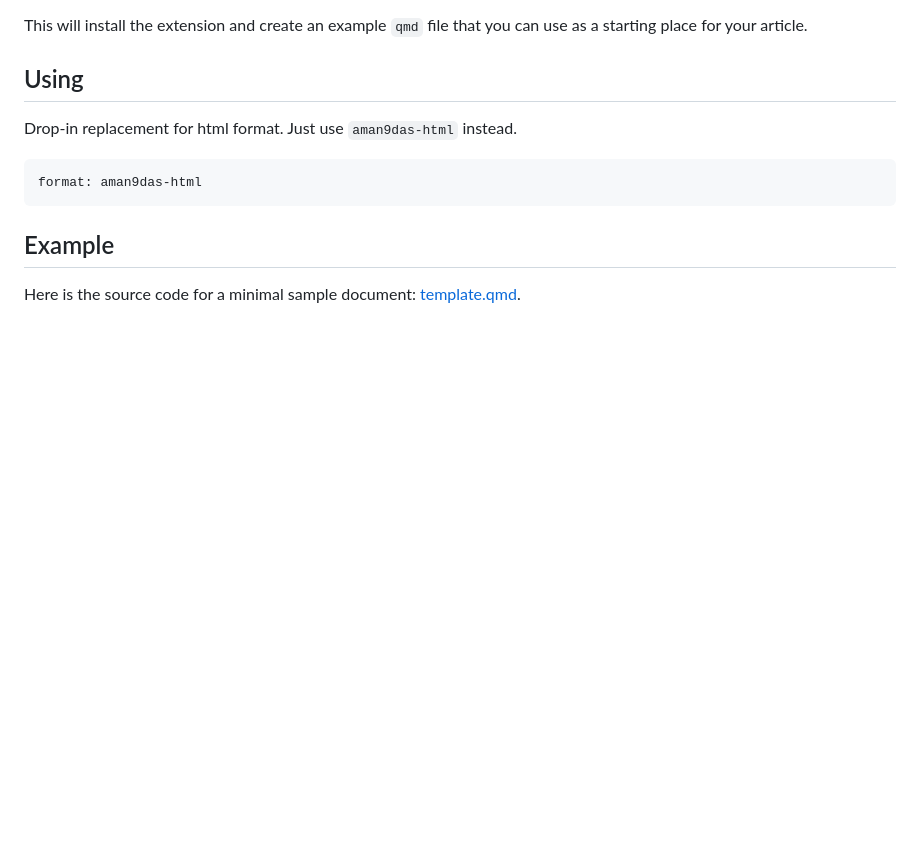
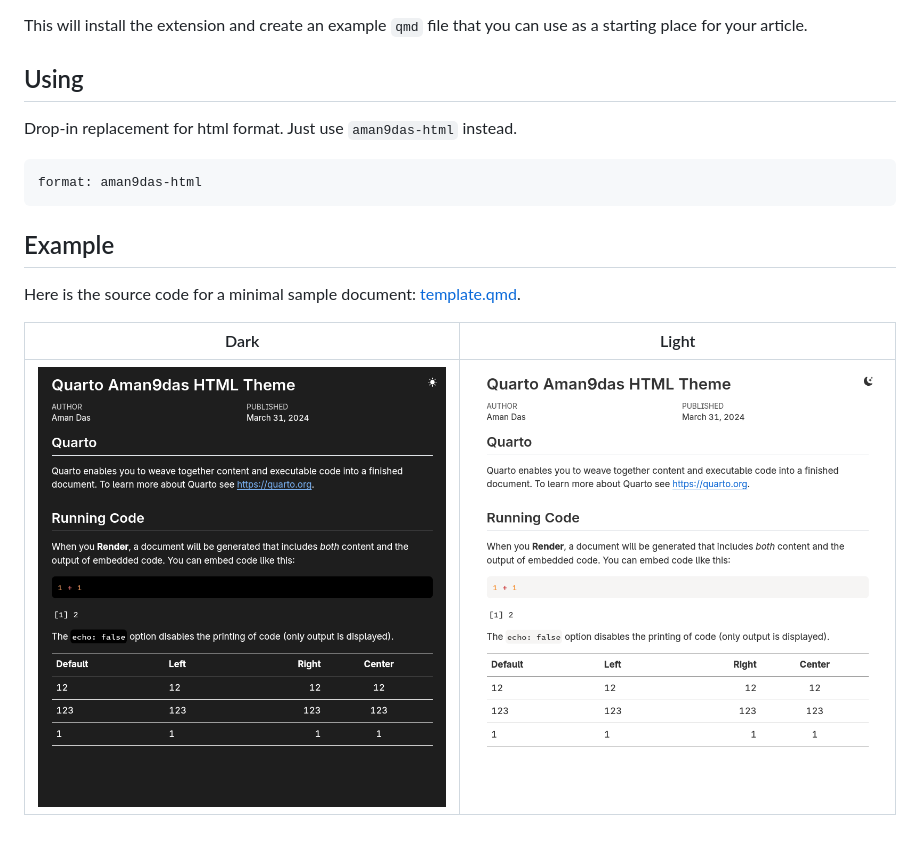
Before and after one commit to Aman9das/qmd-html, a Markdown page: README.md, the part around the change. Drawn GitHub-style; pictures changed too: preview-dark.png (added), preview-light.png (added); blank space fills up the shorter version.

Commit message:
previews

```diff
--- a/README.md
+++ b/README.md
@@ -20,3 +20,7 @@ format: aman9das-html
 ## Example
 
 Here is the source code for a minimal sample document: [template.qmd](template.qmd).
+
+|                 Dark                  |                  Light                  |
+| :-----------------------------------: | :-------------------------------------: |
+| ![Dark mode render](preview-dark.png) | ![Light mode render](preview-light.png) |
```
Also changed, not shown: 4 other files.
